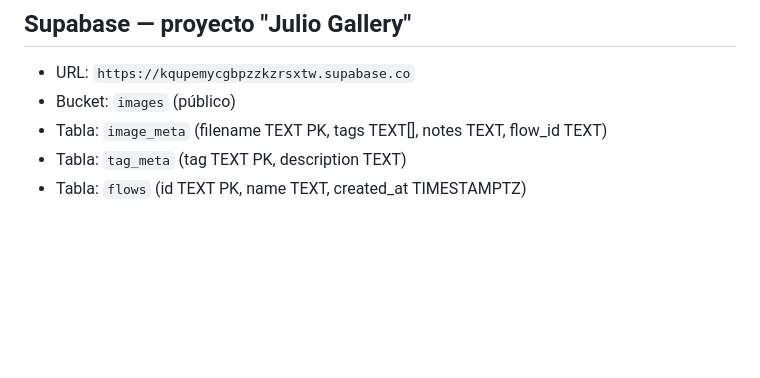
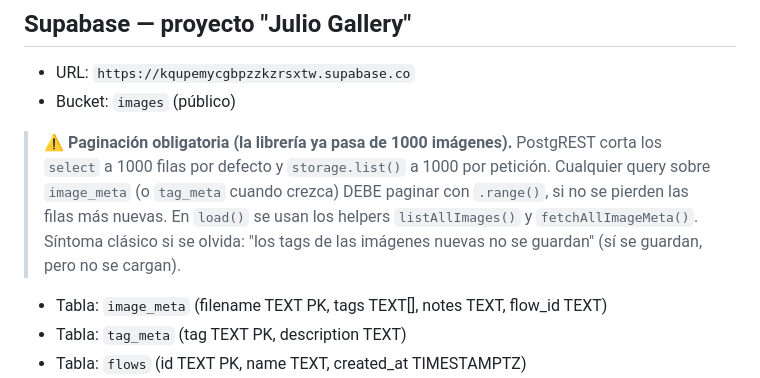
Before and after one commit to Juliomperezd/Gallery, a Markdown page: CLAUDE.md, the part around the change. Drawn GitHub-style; blank space fills up the shorter version.

Commit message:
docs: note Supabase 1000-row pagination requirement
Co-Authored-By: Claude Opus 4.8 <noreply@anthropic.com>

```diff
--- a/CLAUDE.md
+++ b/CLAUDE.md
@@ -25,6 +25,9 @@ Galería compartida de imágenes y vídeos de referencia para 4 personas (con PI
 ## Supabase — proyecto "Julio Gallery"
 - URL: `https://kqupemycgbpzzkzrsxtw.supabase.co`
 - Bucket: `images` (público)
+
+> ⚠️ **Paginación obligatoria (la librería ya pasa de 1000 imágenes).** PostgREST corta los `select` a 1000 filas por defecto y `storage.list()` a 1000 por petición. Cualquier query sobre `image_meta` (o `tag_meta` cuando crezca) DEBE paginar con `.range()`, si no se pierden las filas más nuevas. En `load()` se usan los helpers `listAllImages()` y `fetchAllImageMeta()`. Síntoma clásico si se olvida: "los tags de las imágenes nuevas no se guardan" (sí se guardan, pero no se cargan).
+
 - Tabla: `image_meta` (filename TEXT PK, tags TEXT[], notes TEXT, flow_id TEXT)
 - Tabla: `tag_meta` (tag TEXT PK, description TEXT)
 - Tabla: `flows` (id TEXT PK, name TEXT, created_at TIMESTAMPTZ)
```
